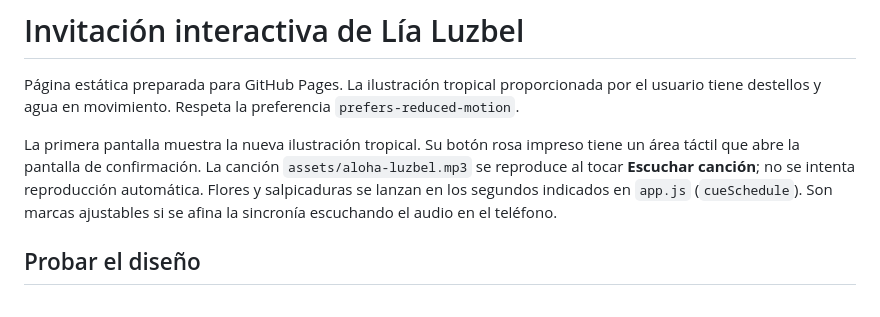
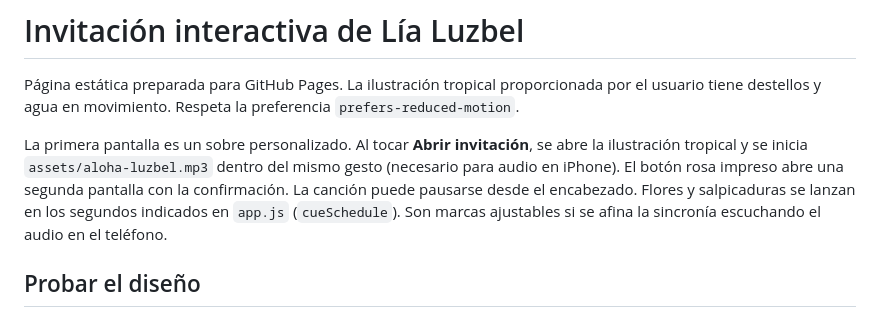
Before and after one commit to higuerah/Invitacion-Lia-Luzbel, a Markdown page: README.md, the part around the change. Drawn GitHub-style.

Commit message:
Open musical invitation from animated envelope

```diff
--- a/README.md
+++ b/README.md
@@ -2,7 +2,7 @@
 
 Página estática preparada para GitHub Pages. La ilustración tropical proporcionada por el usuario tiene destellos y agua en movimiento. Respeta la preferencia `prefers-reduced-motion`.
 
-La primera pantalla muestra la nueva ilustración tropical. Su botón rosa impreso tiene un área táctil que abre la pantalla de confirmación. La canción `assets/aloha-luzbel.mp3` se reproduce al tocar **Escuchar canción**; no se intenta reproducción automática. Flores y salpicaduras se lanzan en los segundos indicados en `app.js` (`cueSchedule`). Son marcas ajustables si se afina la sincronía escuchando el audio en el teléfono.
+La primera pantalla es un sobre personalizado. Al tocar **Abrir invitación**, se abre la ilustración tropical y se inicia `assets/aloha-luzbel.mp3` dentro del mismo gesto (necesario para audio en iPhone). El botón rosa impreso abre una segunda pantalla con la confirmación. La canción puede pausarse desde el encabezado. Flores y salpicaduras se lanzan en los segundos indicados en `app.js` (`cueSchedule`). Son marcas ajustables si se afina la sincronía escuchando el audio en el teléfono.
 
 ## Probar el diseño
 
```
